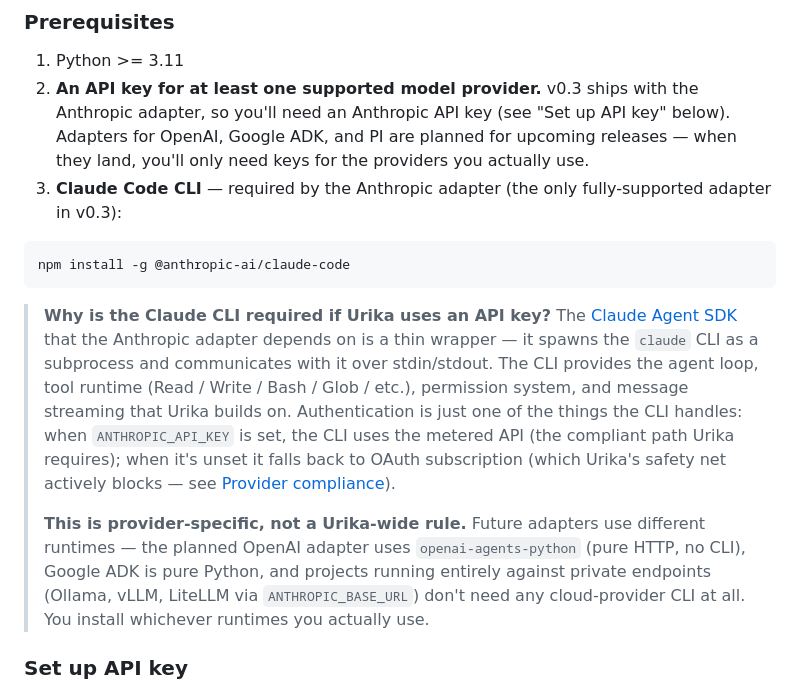
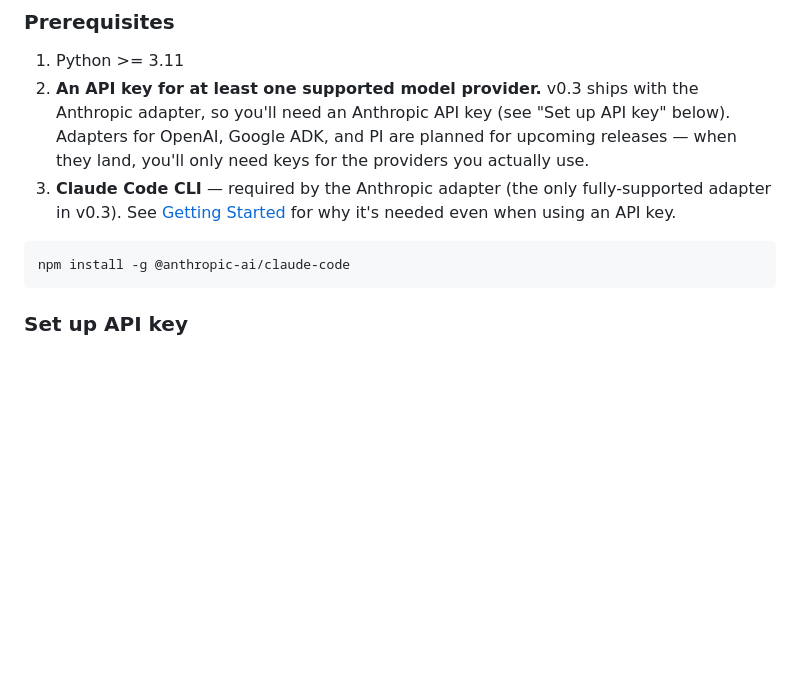
Before and after one commit to xkiwilabs/Urika, a Markdown page: README.md, the part around the change. Drawn GitHub-style; blank space fills up the shorter version.

Commit message:
release: sync from dev (04e0675a)

````diff
--- a/README.md
+++ b/README.md
@@ -40,30 +40,11 @@ See [Interfaces Overview](docs/02-interfaces-overview.md) for a full task-by-tas
 
 1. Python >= 3.11
 2. **An API key for at least one supported model provider.** v0.3 ships with the Anthropic adapter, so you'll need an Anthropic API key (see "Set up API key" below). Adapters for OpenAI, Google ADK, and PI are planned for upcoming releases — when they land, you'll only need keys for the providers you actually use.
-3. **Claude Code CLI** — required by the Anthropic adapter (the only fully-supported adapter in v0.3):
+3. **Claude Code CLI** — required by the Anthropic adapter (the only fully-supported adapter in v0.3). See [Getting Started](docs/01-getting-started.md#step-1-install-claude-code-cli) for why it's needed even when using an API key.
 
 ```bash
 npm install -g @anthropic-ai/claude-code
 ```
-
-> **Why is the Claude CLI required if Urika uses an API key?**
-> The [Claude Agent SDK](https://github.com/anthropics/claude-agent-sdk-python)
-> that the Anthropic adapter depends on is a thin wrapper — it spawns the
-> `claude` CLI as a subprocess and communicates with it over stdin/stdout.
-> The CLI provides the agent loop, tool runtime (Read / Write / Bash /
-> Glob / etc.), permission system, and message streaming that Urika
-> builds on. Authentication is just one of the things the CLI handles:
-> when `ANTHROPIC_API_KEY` is set, the CLI uses the metered API (the
-> compliant path Urika requires); when it's unset it falls back to OAuth
-> subscription (which Urika's safety net actively blocks — see
-> [Provider compliance](docs/20-security.md#provider-compliance)).
->
-> **This is provider-specific, not a Urika-wide rule.** Future adapters
-> use different runtimes — the planned OpenAI adapter uses
-> `openai-agents-python` (pure HTTP, no CLI), Google ADK is pure Python,
-> and projects running entirely against private endpoints (Ollama, vLLM,
-> LiteLLM via `ANTHROPIC_BASE_URL`) don't need any cloud-provider CLI at
-> all. You install whichever runtimes you actually use.
 
 ### Set up API key
 
````
